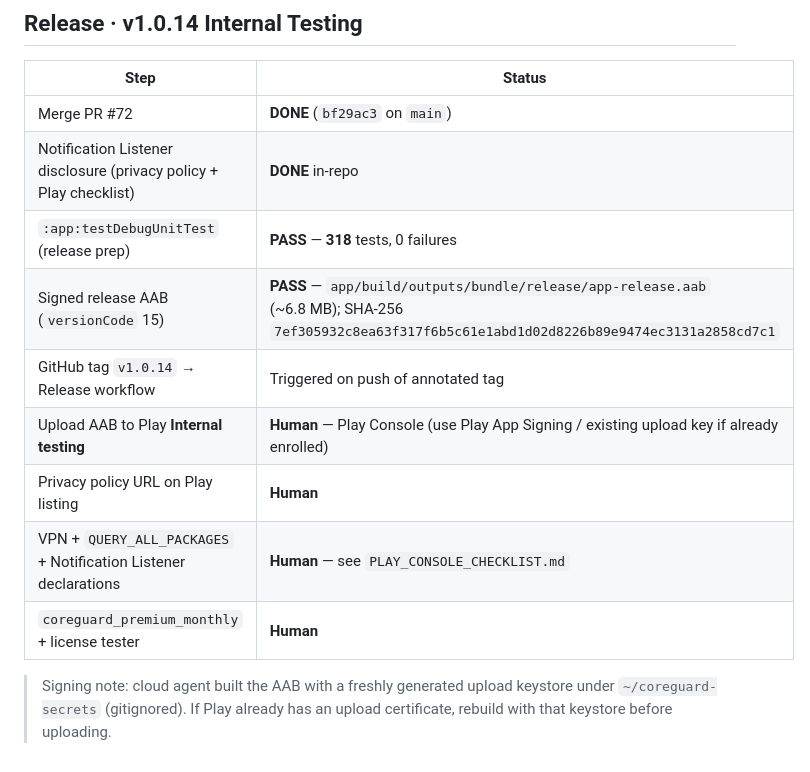
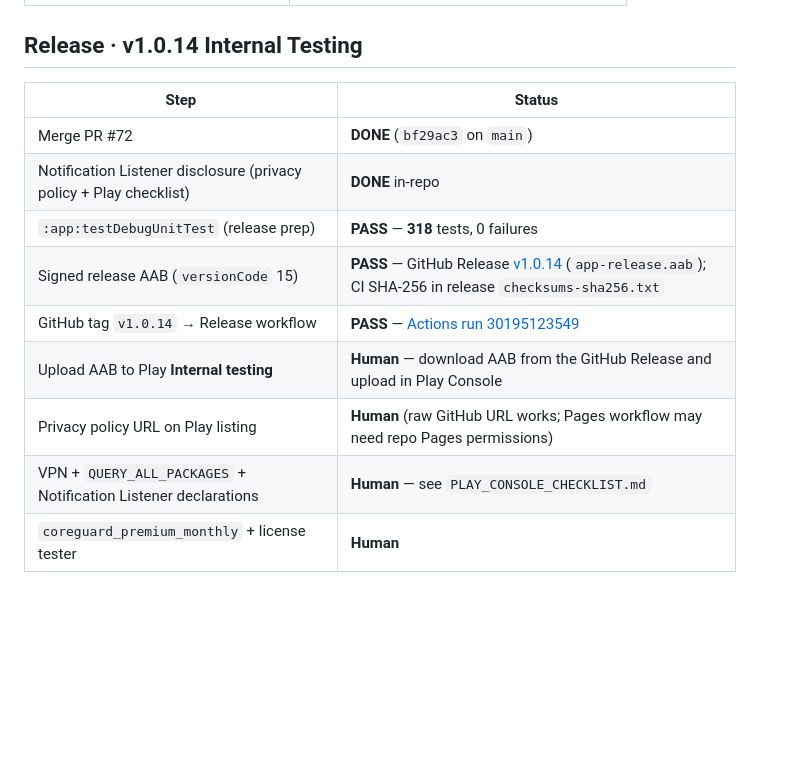
Before and after one commit to victormart43210-ship-it/CoreGuard-Android, a Markdown page: docs/TEST_EVIDENCE.md, the part around the change. GitHub-like rendering; blank space fills up the shorter version.

Commit message:
docs: record v1.0.14 GitHub Release AAB evidence
Link the successful Release workflow and Play upload next steps.

Co-authored-by: victormart43210-ship-it <victormart43210-ship-it@users.noreply.github.com>

```diff
--- a/docs/TEST_EVIDENCE.md
+++ b/docs/TEST_EVIDENCE.md
@@ -61,11 +61,9 @@ Version: **1.0.14** (`versionCode` 15)
 | Merge PR #72 | **DONE** (`bf29ac3` on `main`) |
 | Notification Listener disclosure (privacy policy + Play checklist) | **DONE** in-repo |
 | `:app:testDebugUnitTest` (release prep) | **PASS** — **318** tests, 0 failures |
-| Signed release AAB (`versionCode` 15) | **PASS** — `app/build/outputs/bundle/release/app-release.aab` (~6.8 MB); SHA-256 `7ef305932c8ea63f317f6b5c61e1abd1d02d8226b89e9474ec3131a2858cd7c1` |
-| GitHub tag `v1.0.14` → Release workflow | Triggered on push of annotated tag |
-| Upload AAB to Play **Internal testing** | **Human** — Play Console (use Play App Signing / existing upload key if already enrolled) |
-| Privacy policy URL on Play listing | **Human** |
+| Signed release AAB (`versionCode` 15) | **PASS** — GitHub Release [v1.0.14](https://github.com/victormart43210-ship-it/CoreGuard-Android/releases/tag/v1.0.14) (`app-release.aab`); CI SHA-256 in release `checksums-sha256.txt` |
+| GitHub tag `v1.0.14` → Release workflow | **PASS** — [Actions run 30195123549](https://github.com/victormart43210-ship-it/CoreGuard-Android/actions/runs/30195123549) |
+| Upload AAB to Play **Internal testing** | **Human** — download AAB from the GitHub Release and upload in Play Console |
+| Privacy policy URL on Play listing | **Human** (raw GitHub URL works; Pages workflow may need repo Pages permissions) |
 | VPN + `QUERY_ALL_PACKAGES` + Notification Listener declarations | **Human** — see `PLAY_CONSOLE_CHECKLIST.md` |
 | `coreguard_premium_monthly` + license tester | **Human** |
-
-> Signing note: cloud agent built the AAB with a freshly generated upload keystore under `~/coreguard-secrets` (gitignored). If Play already has an upload certificate, rebuild with that keystore before uploading.
```
